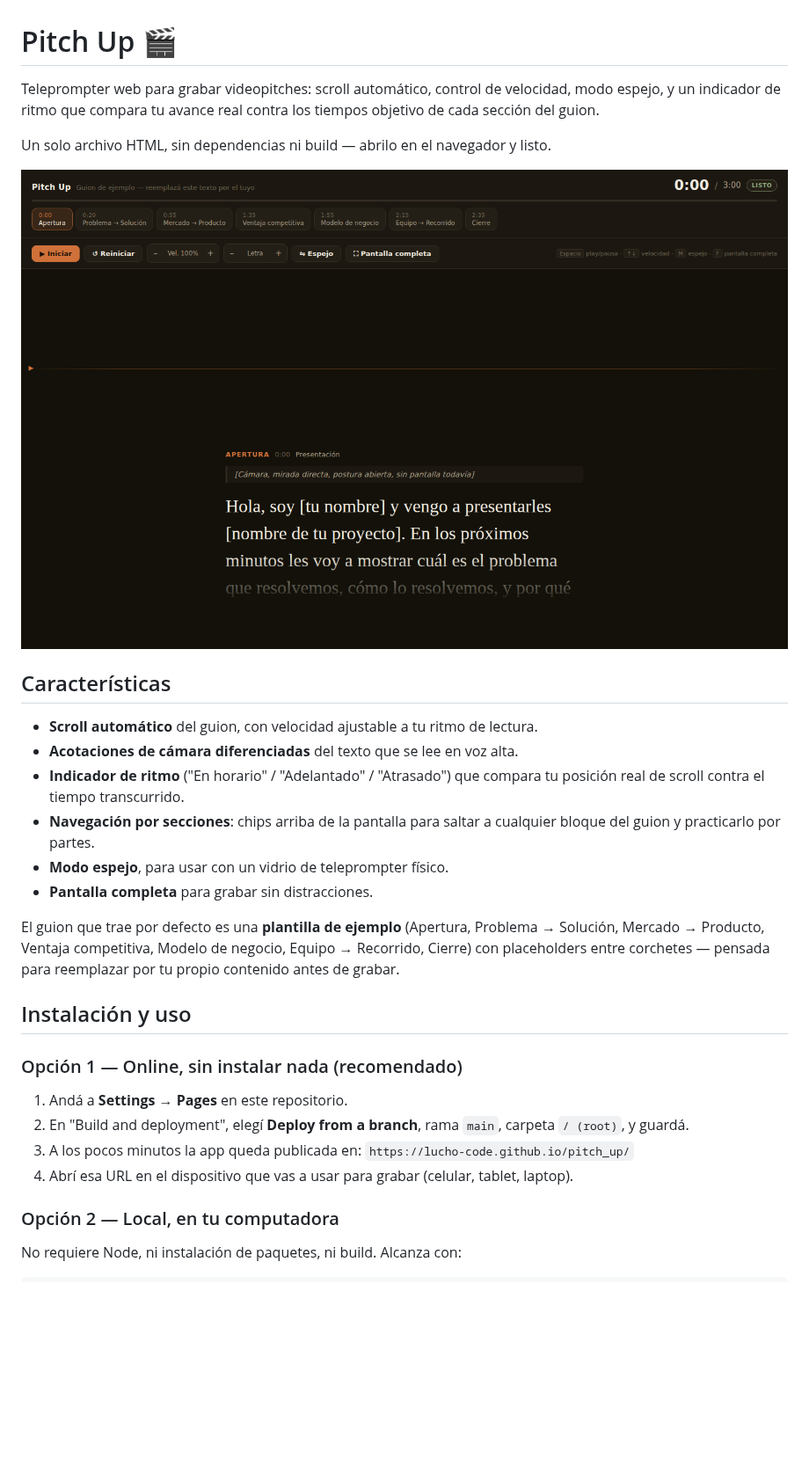
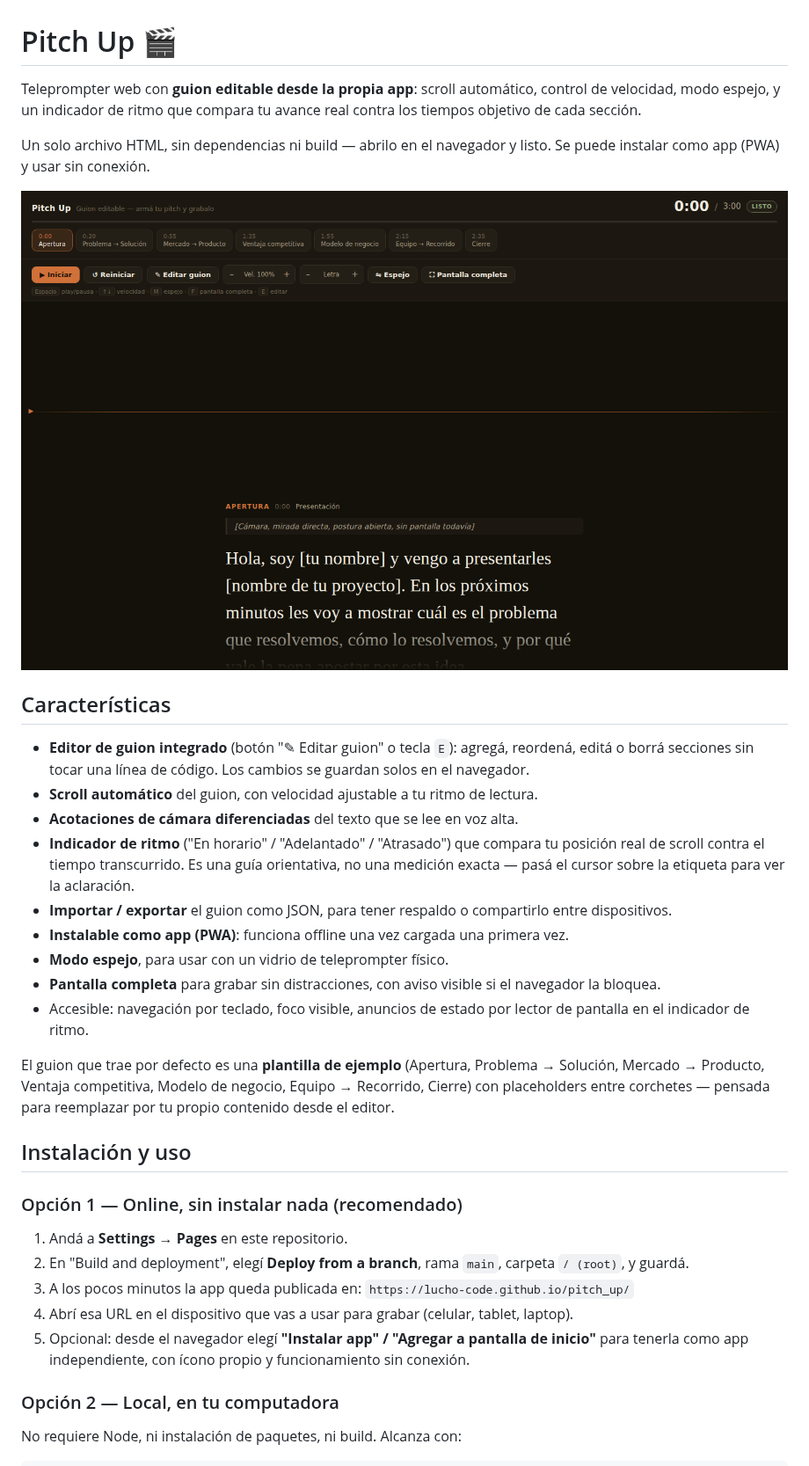
Before and after one commit to Lucho-code/pitch_up, a Markdown page: README.md, the part around one of its changes. Shown at 88% size. GitHub-like rendering; pictures changed too: assets/screenshot.png; blank space fills up the shorter version.

```diff
--- a/README.md
+++ b/README.md
@@ -1,21 +1,24 @@
 # Pitch Up 🎬
 
-Teleprompter web para grabar videopitches: scroll automático, control de velocidad, modo espejo, y un indicador de ritmo que compara tu avance real contra los tiempos objetivo de cada sección del guion.
+Teleprompter web con **guion editable desde la propia app**: scroll automático, control de velocidad, modo espejo, y un indicador de ritmo que compara tu avance real contra los tiempos objetivo de cada sección.
 
-Un solo archivo HTML, sin dependencias ni build — abrilo en el navegador y listo.
+Un solo archivo HTML, sin dependencias ni build — abrilo en el navegador y listo. Se puede instalar como app (PWA) y usar sin conexión.
 
 ![Captura de Pitch Up](assets/screenshot.png)
 
 ## Características
 
+- **Editor de guion integrado** (botón "✎ Editar guion" o tecla `E`): agregá, reordená, editá o borrá secciones sin tocar una línea de código. Los cambios se guardan solos en el navegador.
 - **Scroll automático** del guion, con velocidad ajustable a tu ritmo de lectura.
 - **Acotaciones de cámara diferenciadas** del texto que se lee en voz alta.
-- **Indicador de ritmo** ("En horario" / "Adelantado" / "Atrasado") que compara tu posición real de scroll contra el tiempo transcurrido.
-- **Navegación por secciones**: chips arriba de la pantalla para saltar a cualquier bloque del guion y practicarlo por partes.
+- **Indicador de ritmo** ("En horario" / "Adelantado" / "Atrasado") que compara tu posición real de scroll contra el tiempo transcurrido. Es una guía orientativa, no una medición exacta — pasá el cursor sobre la etiqueta para ver la aclaración.
+- **Importar / exportar** el guion como JSON, para tener respaldo o compartirlo entre dispositivos.
+- **Instalable como app (PWA)**: funciona offline una vez cargada una primera vez.
 - **Modo espejo**, para usar con un vidrio de teleprompter físico.
-- **Pantalla completa** para grabar sin distracciones.
+- **Pantalla completa** para grabar sin distracciones, con aviso visible si el navegador la bloquea.
+- Accesible: navegación por teclado, foco visible, anuncios de estado por lector de pantalla en el indicador de ritmo.
 
-El guion que trae por defecto es una **plantilla de ejemplo** (Apertura, Problema → Solución, Mercado → Producto, Ventaja competitiva, Modelo de negocio, Equipo → Recorrido, Cierre) con placeholders entre corchetes — pensada para reemplazar por tu propio contenido antes de grabar.
+El guion que trae por defecto es una **plantilla de ejemplo** (Apertura, Problema → Solución, Mercado → Producto, Ventaja competitiva, Modelo de negocio, Equipo → Recorrido, Cierre) con placeholders entre corchetes — pensada para reemplazar por tu propio contenido desde el editor.
 
 ## Instalación y uso
 
@@ -26,6 +29,7 @@ El guion que trae por defecto es una **plantilla de ejemplo** (Apertura, Problem
 3. A los pocos minutos la app queda publicada en:
    `https://lucho-code.github.io/pitch_up/`
 4. Abrí esa URL en el dispositivo que vas a usar para grabar (celular, tablet, laptop).
+5. Opcional: desde el navegador elegí **"Instalar app" / "Agregar a pantalla de inicio"** para tenerla como app independiente, con ícono propio y funcionamiento sin conexión.
 
 ### Opción 2 — Local, en tu computadora
 
```
Also changed, not shown: other parts of README.md (+17 -7 lines), assets/icon-192.png (added), assets/icon-512.png (added), assets/screenshot-editor.png (added), 3 other files.
